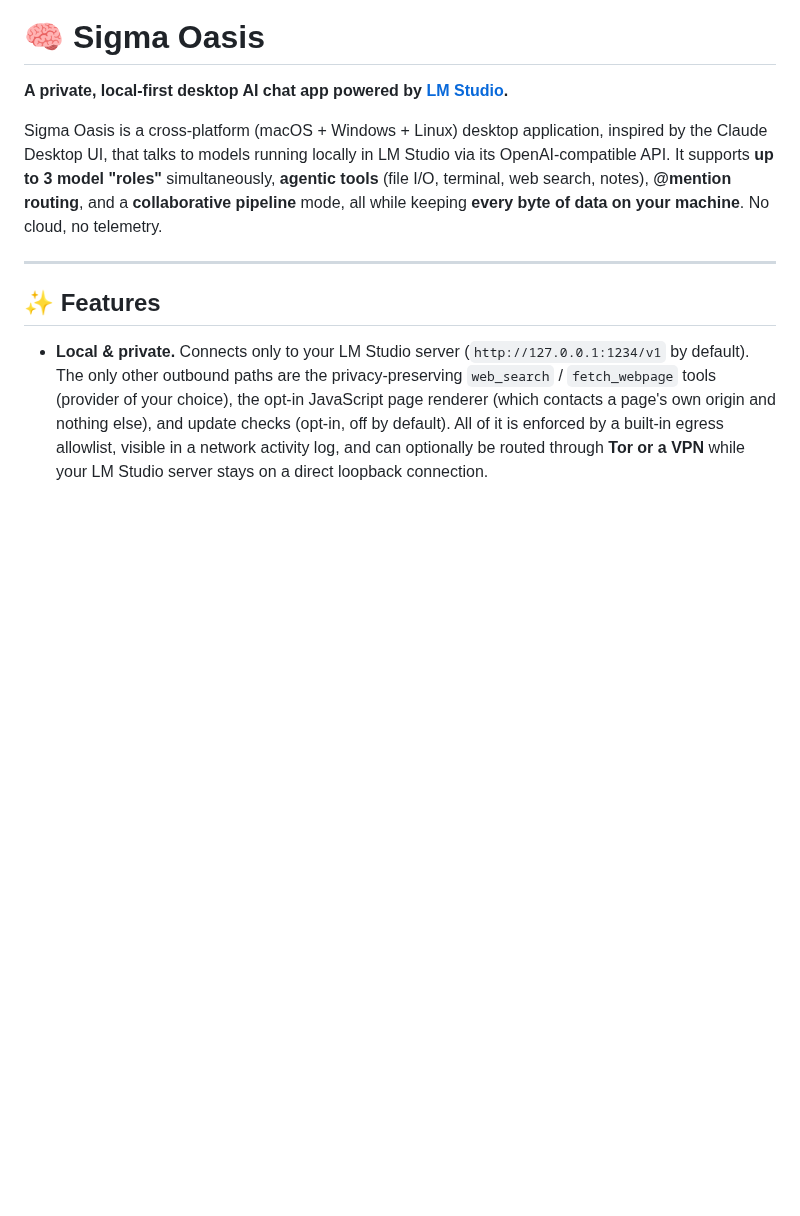
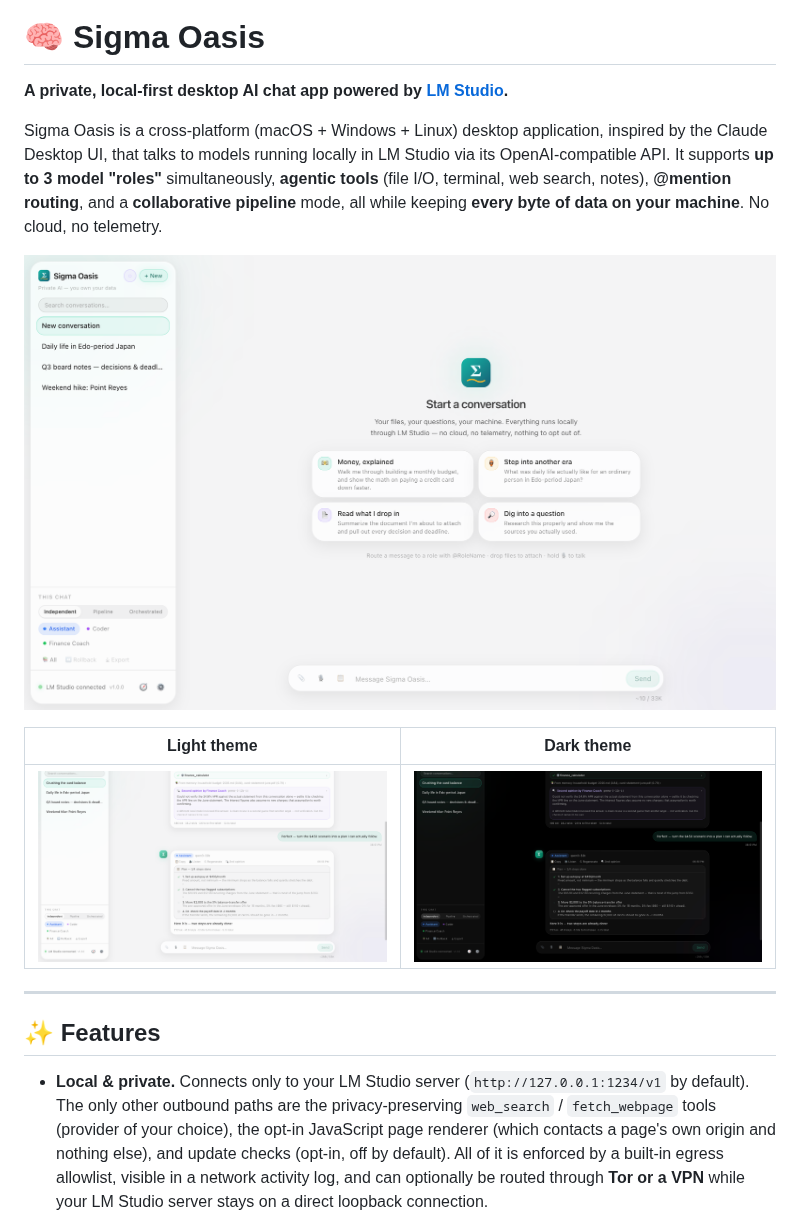
Before and after one commit to CELCPG/SigmaOasis, a Markdown page: README.md, the part around the change. GitHub-like rendering; pictures changed too: docs/screenshots/chat-dark.png (added), docs/screenshots/chat-light.png (added), docs/screenshots/welcome-light.png (added); blank space fills up the shorter version.

```diff
--- a/README.md
+++ b/README.md
@@ -7,6 +7,12 @@ Claude Desktop UI, that talks to models running locally in LM Studio via its Ope
 API. It supports **up to 3 model "roles"** simultaneously, **agentic tools** (file I/O, terminal,
 web search, notes), **@mention routing**, and a **collaborative pipeline** mode, all while keeping
 **every byte of data on your machine**. No cloud, no telemetry.
+
+![A fresh conversation: starter cards, the conversation rail, and per-chat controls](docs/screenshots/welcome-light.png)
+
+| Light theme | Dark theme |
+| --- | --- |
+| ![A reply with a tool call, visible memory recall, a second opinion, and a running plan — light](docs/screenshots/chat-light.png) | ![The same conversation in the dark theme](docs/screenshots/chat-dark.png) |
 
 ---
 
```
Also changed, not shown: 1 other file.
